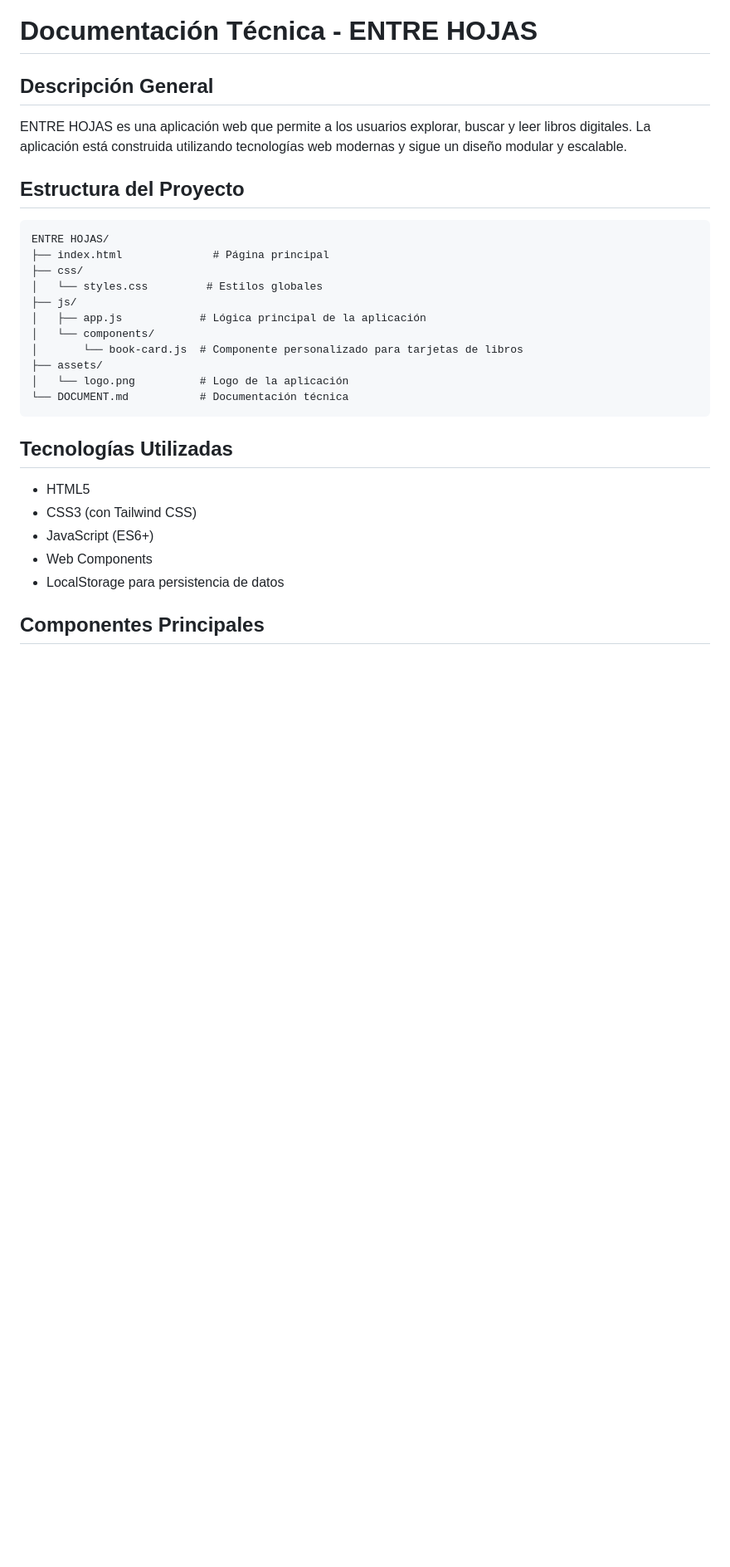
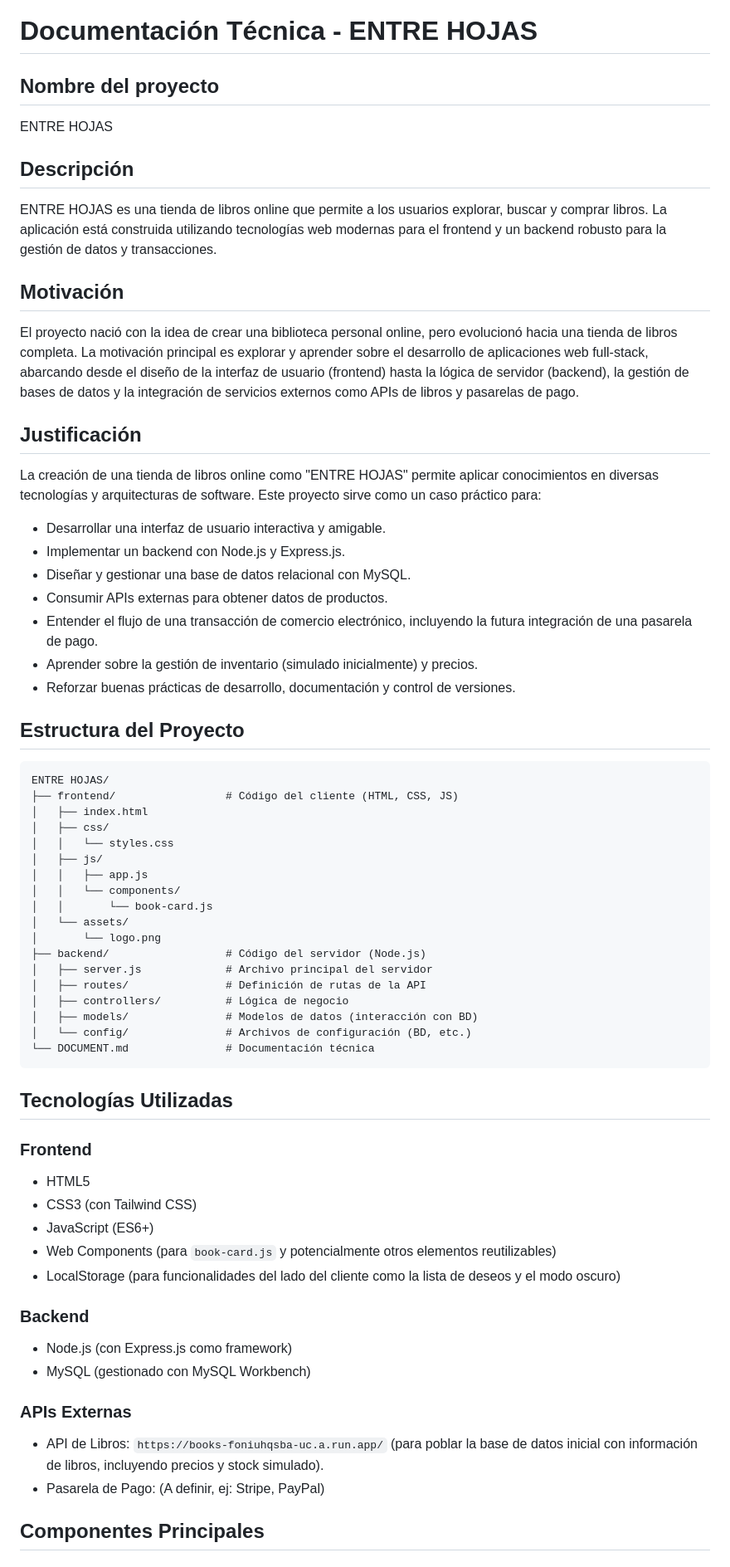
Before and after one commit to DiegoRold/BibliotecaOnline, a Markdown page: DOCUMENT.md, the part around the change printed below. Shown: that part at 83% size. GitHub-like rendering; blank space fills up the shorter version.

````diff
--- a/DOCUMENT.md
+++ b/DOCUMENT.md
@@ -1,29 +1,62 @@
 # Documentación Técnica - ENTRE HOJAS
 
-## Descripción General
-ENTRE HOJAS es una aplicación web que permite a los usuarios explorar, buscar y leer libros digitales. La aplicación está construida utilizando tecnologías web modernas y sigue un diseño modular y escalable.
+## Nombre del proyecto
+ENTRE HOJAS
+
+## Descripción
+ENTRE HOJAS es una tienda de libros online que permite a los usuarios explorar, buscar y comprar libros. La aplicación está construida utilizando tecnologías web modernas para el frontend y un backend robusto para la gestión de datos y transacciones.
+
+## Motivación
+El proyecto nació con la idea de crear una biblioteca personal online, pero evolucionó hacia una tienda de libros completa. La motivación principal es explorar y aprender sobre el desarrollo de aplicaciones web full-stack, abarcando desde el diseño de la interfaz de usuario (frontend) hasta la lógica de servidor (backend), la gestión de bases de datos y la integración de servicios externos como APIs de libros y pasarelas de pago.
+
+## Justificación
+La creación de una tienda de libros online como "ENTRE HOJAS" permite aplicar conocimientos en diversas tecnologías y arquitecturas de software. Este proyecto sirve como un caso práctico para:
+*   Desarrollar una interfaz de usuario interactiva y amigable.
+*   Implementar un backend con Node.js y Express.js.
+*   Diseñar y gestionar una base de datos relacional con MySQL.
+*   Consumir APIs externas para obtener datos de productos.
+*   Entender el flujo de una transacción de comercio electrónico, incluyendo la futura integración de una pasarela de pago.
+*   Aprender sobre la gestión de inventario (simulado inicialmente) y precios.
+*   Reforzar buenas prácticas de desarrollo, documentación y control de versiones.
 
 ## Estructura del Proyecto
 ```
 ENTRE HOJAS/
-├── index.html              # Página principal
-├── css/
-│   └── styles.css         # Estilos globales
-├── js/
-│   ├── app.js            # Lógica principal de la aplicación
-│   └── components/
-│       └── book-card.js  # Componente personalizado para tarjetas de libros
-├── assets/
-│   └── logo.png          # Logo de la aplicación
-└── DOCUMENT.md           # Documentación técnica
+├── frontend/                 # Código del cliente (HTML, CSS, JS)
+│   ├── index.html
+│   ├── css/
+│   │   └── styles.css
+│   ├── js/
+│   │   ├── app.js
+│   │   └── components/
+│   │       └── book-card.js
+│   └── assets/
+│       └── logo.png
+├── backend/                  # Código del servidor (Node.js)
+│   ├── server.js             # Archivo principal del servidor
+│   ├── routes/               # Definición de rutas de la API
+│   ├── controllers/          # Lógica de negocio
+│   ├── models/               # Modelos de datos (interacción con BD)
+│   └── config/               # Archivos de configuración (BD, etc.)
+└── DOCUMENT.md               # Documentación técnica
 ```
 
 ## Tecnologías Utilizadas
+
+### Frontend
 - HTML5
 - CSS3 (con Tailwind CSS)
 - JavaScript (ES6+)
-- Web Components
-- LocalStorage para persistencia de datos
+- Web Components (para `book-card.js` y potencialmente otros elementos reutilizables)
+- LocalStorage (para funcionalidades del lado del cliente como la lista de deseos y el modo oscuro)
+
+### Backend
+- Node.js (con Express.js como framework)
+- MySQL (gestionado con MySQL Workbench)
+
+### APIs Externas
+- API de Libros: `https://books-foniuhqsba-uc.a.run.app/` (para poblar la base de datos inicial con información de libros, incluyendo precios y stock simulado).
+- Pasarela de Pago: (A definir, ej: Stripe, PayPal)
 
 ## Componentes Principales
 
````
Also changed, not shown: other parts of DOCUMENT.md (+121 -77 lines).
